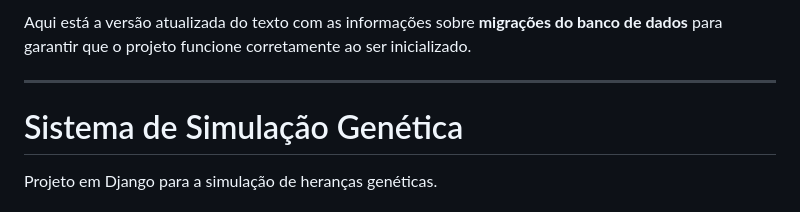
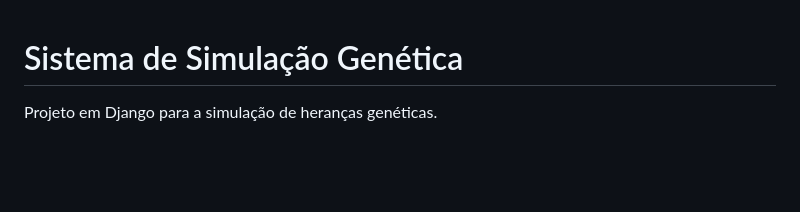
Before and after one commit to clr-cera/APOO-Final, a Markdown page: README.md, the part around the change. Drawn GitHub-style; blank space fills up the shorter version.

```diff
--- a/README.md
+++ b/README.md
@@ -1,7 +1,3 @@
-Aqui está a versão atualizada do texto com as informações sobre **migrações do banco de dados** para garantir que o projeto funcione corretamente ao ser inicializado.
-
----
-
 # Sistema de Simulação Genética
 Projeto em Django para a simulação de heranças genéticas.
 
```
